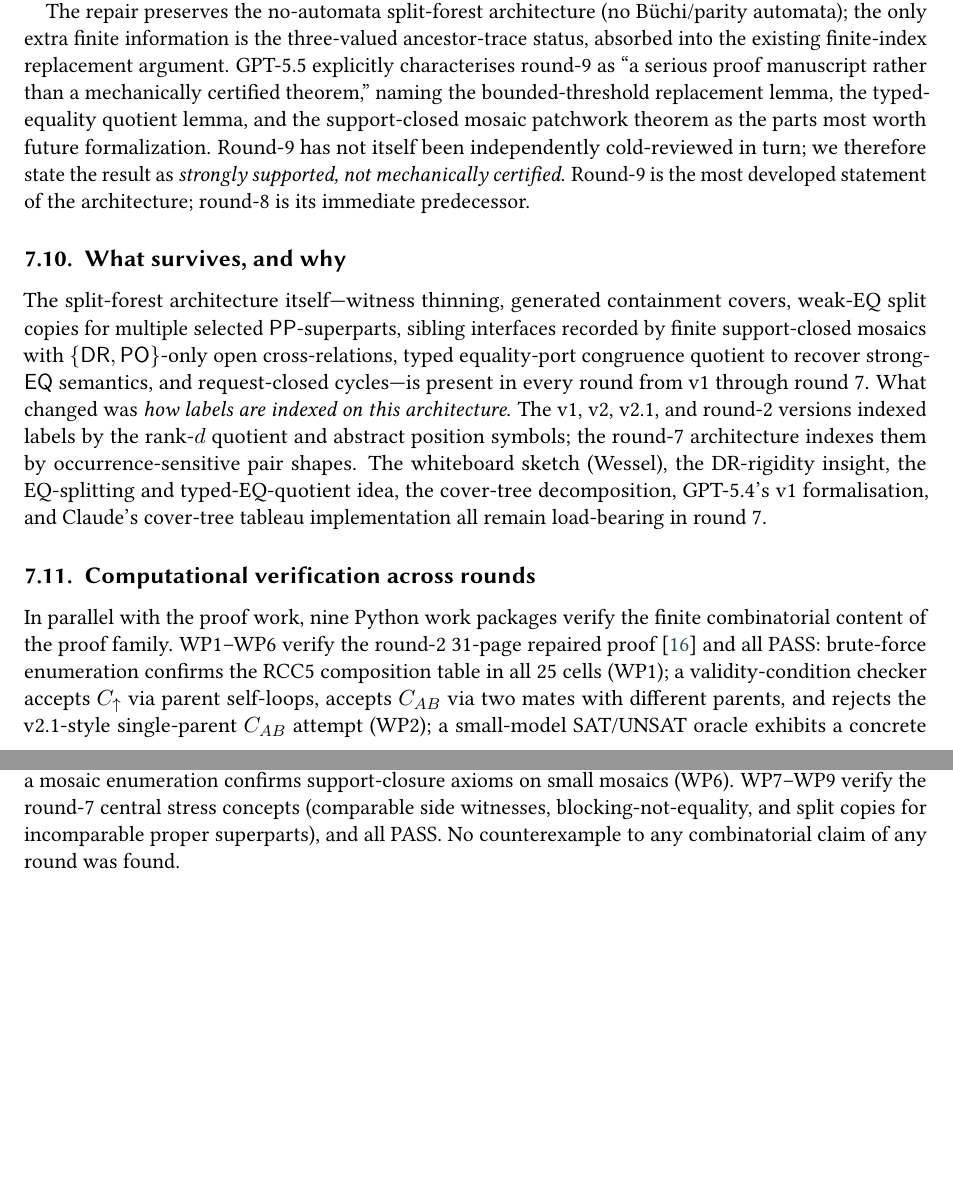
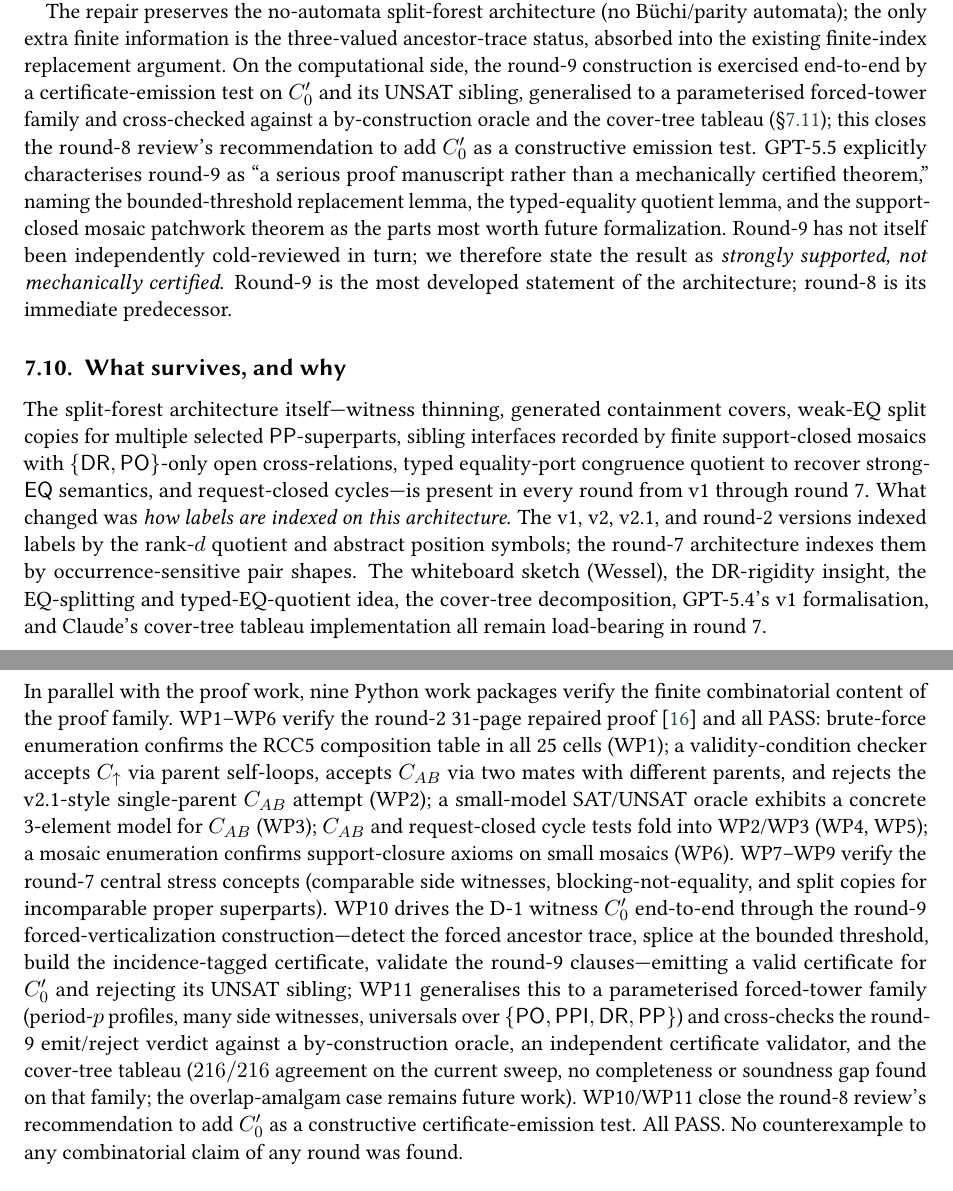
Before and after one commit to lambdamikel/alcircc5, a LaTeX document (papers/overview_ALCIRCC5.tex): two parts of pages 17 and 18 of 26, joined at a grey line, cut so that both start at the same text, the shorter picture padded with empty space. Compiled offline with pdfLaTeX; a LaTeX package or settings file that is missing is left out.

Commit message:
Overview: reflect WP10/WP11 closing the C0' emission-test gap
The overview's computational-verification subsection listed only WP1-WP9 and
predated this session's WP10/WP11.  Update both the main overview and the arXiv
candidate:

- "Computational verification across rounds" now describes WP10 (the round-9
  forced-verticalization certificate-emission test on C0' + UNSAT sibling) and
  WP11 (the general parameterised-family engine cross-checked against a
  by-construction oracle, an independent validator, and the cover-tree tableau;
  216/216 agreement, no gap found on that family, overlap-amalgam case future
  work), and notes WP10/WP11 close the round-8 review's recommendation to add
  C0' as a constructive emission test; gains \label{ssec:compverif}.
- The round-9 subsection gains a one-sentence cross-reference noting the
  construction is exercised end-to-end computationally.

Both compile to 26 pages, 0 undefined refs/cites.

Co-Authored-By: Claude Opus 4.8 <noreply@anthropic.com>

```diff
--- a/papers/overview_ALCIRCC5.tex
+++ b/papers/overview_ALCIRCC5.tex
@@ -1623,7 +1623,13 @@ side-context attachment.
 The repair preserves the no-automata split-forest architecture (no
 B\"uchi/parity automata); the only extra finite information is the
 three-valued ancestor-trace status, absorbed into the existing
-finite-index replacement argument.  GPT-5.5 explicitly characterises
+finite-index replacement argument.  On the computational side, the
+round-9 construction is exercised end-to-end by a certificate-emission
+test on $C_0'$ and its UNSAT sibling, generalised to a parameterised
+forced-tower family and cross-checked against a by-construction oracle
+and the cover-tree tableau (\S\ref{ssec:compverif}); this closes the
+round-8 review's recommendation to add $C_0'$ as a constructive
+emission test.  GPT-5.5 explicitly characterises
 round-9 as ``a serious proof manuscript rather than a mechanically
 certified theorem,'' naming the bounded-threshold replacement lemma,
 the typed-equality quotient lemma, and the support-closed mosaic
@@ -1667,9 +1674,21 @@ request-closed cycle tests fold into WP2/WP3 (WP4, WP5); a
 mosaic enumeration confirms support-closure axioms on small
 mosaics (WP6).  WP7--WP9 verify the round-7 central stress
 concepts (comparable side witnesses, blocking-not-equality, and
-split copies for incomparable proper superparts), and all
-PASS.  No counterexample to any combinatorial claim of any
-round was found.
+split copies for incomparable proper superparts).  WP10 drives the
+D-1 witness $C_0'$ end-to-end through the round-9 forced-verticalization
+construction---detect the forced ancestor trace, splice at the bounded
+threshold, build the incidence-tagged certificate, validate the round-9
+clauses---emitting a valid certificate for $C_0'$ and rejecting its
+UNSAT sibling; WP11 generalises this to a parameterised forced-tower
+family (period-$p$ profiles, many side witnesses, universals over
+$\{\PO,\PPI,\DR,\PP\}$) and cross-checks the round-9 emit/reject verdict
+against a by-construction oracle, an independent certificate validator,
+and the cover-tree tableau ($216/216$ agreement on the current sweep,
+no completeness or soundness gap found on that family; the
+overlap-amalgam case remains future work).  WP10/WP11 close the
+round-8 review's recommendation to add $C_0'$ as a constructive
+certificate-emission test.  All PASS.  No counterexample to any
+combinatorial claim of any round was found.
 
 %% ====================================================================
 \section{Outlook and Conclusion}
```
Also changed, not shown: papers/overview_ALCIRCC5_arxiv_candidate.tex (+23 -4 lines), papers/overview_ALCIRCC5.pdf, papers/overview_ALCIRCC5_arxiv_candidate.pdf, papers/overview_ALCIRCC5.tex (1 more changed lines).
